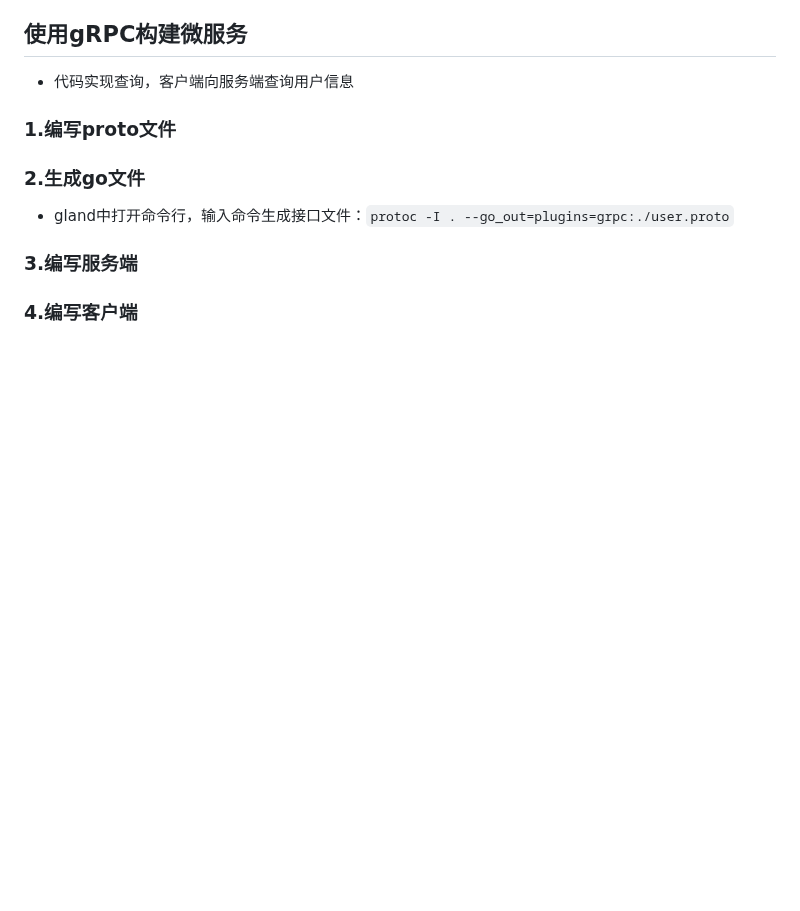
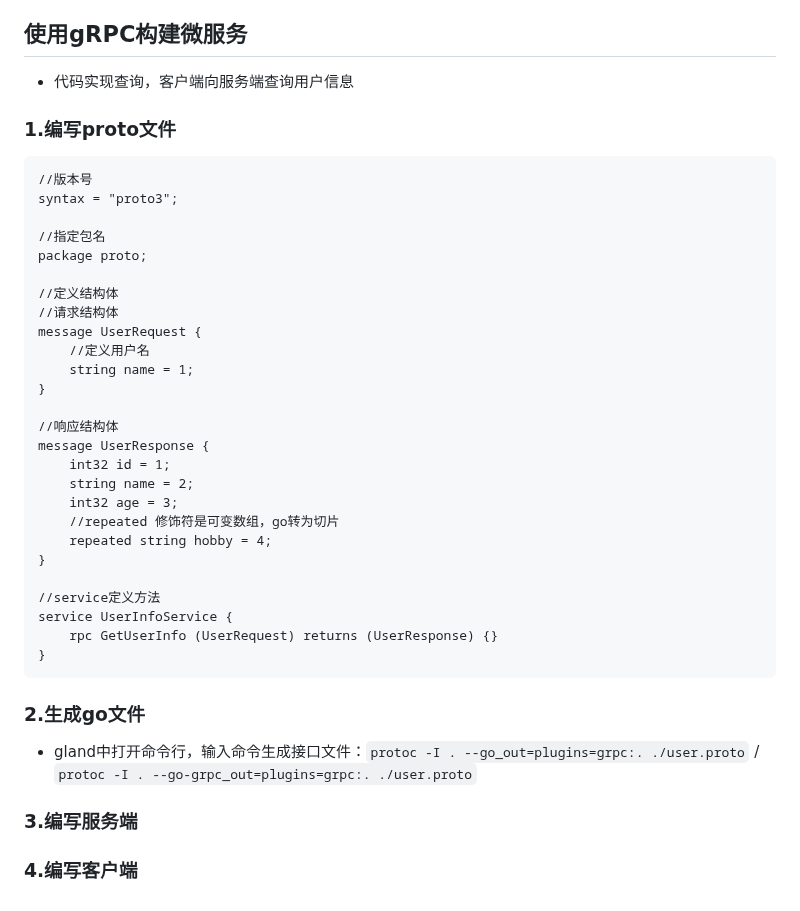
Before and after one commit to ayiio/studyGo, a Markdown page: microservice/grpc/my.md, the part around the change. GitHub-like rendering; blank space fills up the shorter version.

````diff
--- a/microservice/grpc/my.md
+++ b/microservice/grpc/my.md
@@ -191,9 +191,36 @@ message Foo {
 ## 使用gRPC构建微服务
 * 代码实现查询，客户端向服务端查询用户信息
 ### 1.编写proto文件
+```
+//版本号
+syntax = "proto3";
 
+//指定包名
+package proto;
+
+//定义结构体
+//请求结构体
+message UserRequest {
+    //定义用户名
+    string name = 1;
+}
+
+//响应结构体
+message UserResponse {
+    int32 id = 1;
+    string name = 2;
+    int32 age = 3;
+    //repeated 修饰符是可变数组，go转为切片
+    repeated string hobby = 4;
+}
+
+//service定义方法
+service UserInfoService {
+    rpc GetUserInfo (UserRequest) returns (UserResponse) {}
+}
+```
 ### 2.生成go文件
-* gland中打开命令行，输入命令生成接口文件：`protoc -I . --go_out=plugins=grpc:./user.proto`
+* gland中打开命令行，输入命令生成接口文件：`protoc -I . --go_out=plugins=grpc:. ./user.proto` / `protoc -I . --go-grpc_out=plugins=grpc:. ./user.proto`
 ### 3.编写服务端
 
 ### 4.编写客户端
````
